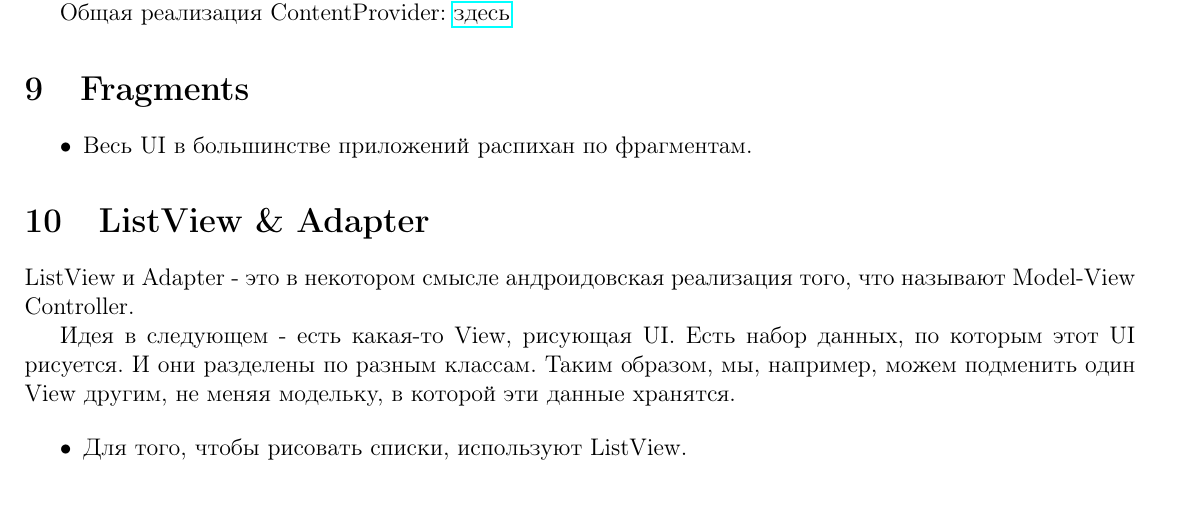
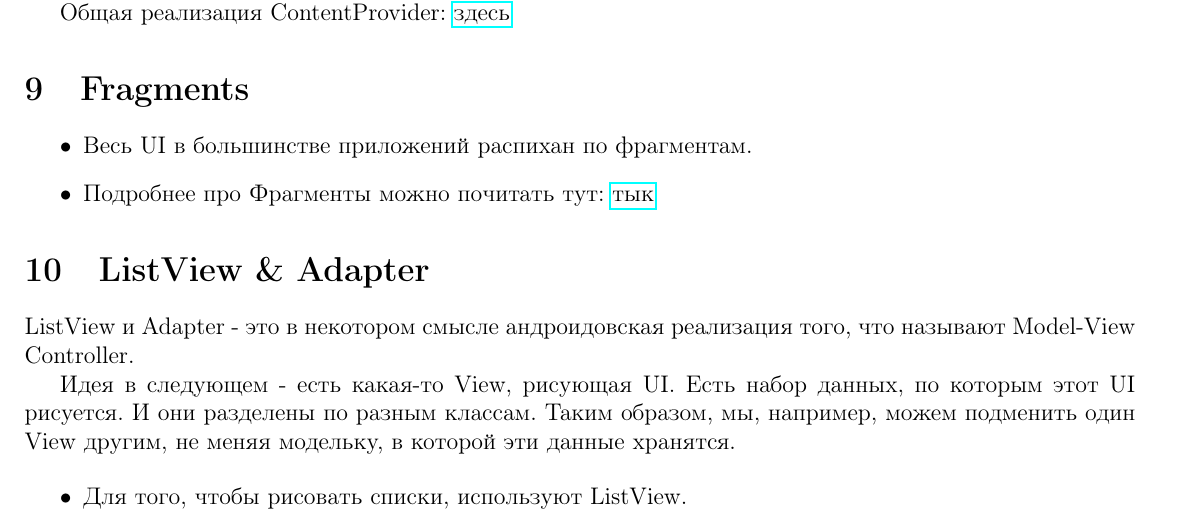
Before and after one commit to N-buga/Android-Lecture, a LaTeX document (pr.tex): part of page 10 of 13, cut so that both start at the same text, the shorter picture padded with empty space. Compiled offline with pdfLaTeX.

Commit message:
add information about Fragments

```diff
--- a/pr.tex
+++ b/pr.tex
@@ -454,7 +454,8 @@ getContext().getContentResolver().notifyChange(uri, null);
 
 \section{Fragments}
     \begin{itemize}
-        \item Весь UI в большинстве приложений распихан по фрагментам.
+	\item Весь UI в большинстве приложений распихан по фрагментам.
+	\item Подробнее про Фрагменты можно почитать тут: \href{http://developer.alexanderklimov.ru/android/theory/fragments.php}{тык}
     \end{itemize}
 \section{ListView \& Adapter}
     ListView и Adapter - это в некотором смысле андроидовская реализация того, что называют Model-View Controller.
```
Also changed, not shown: pr.pdf.
